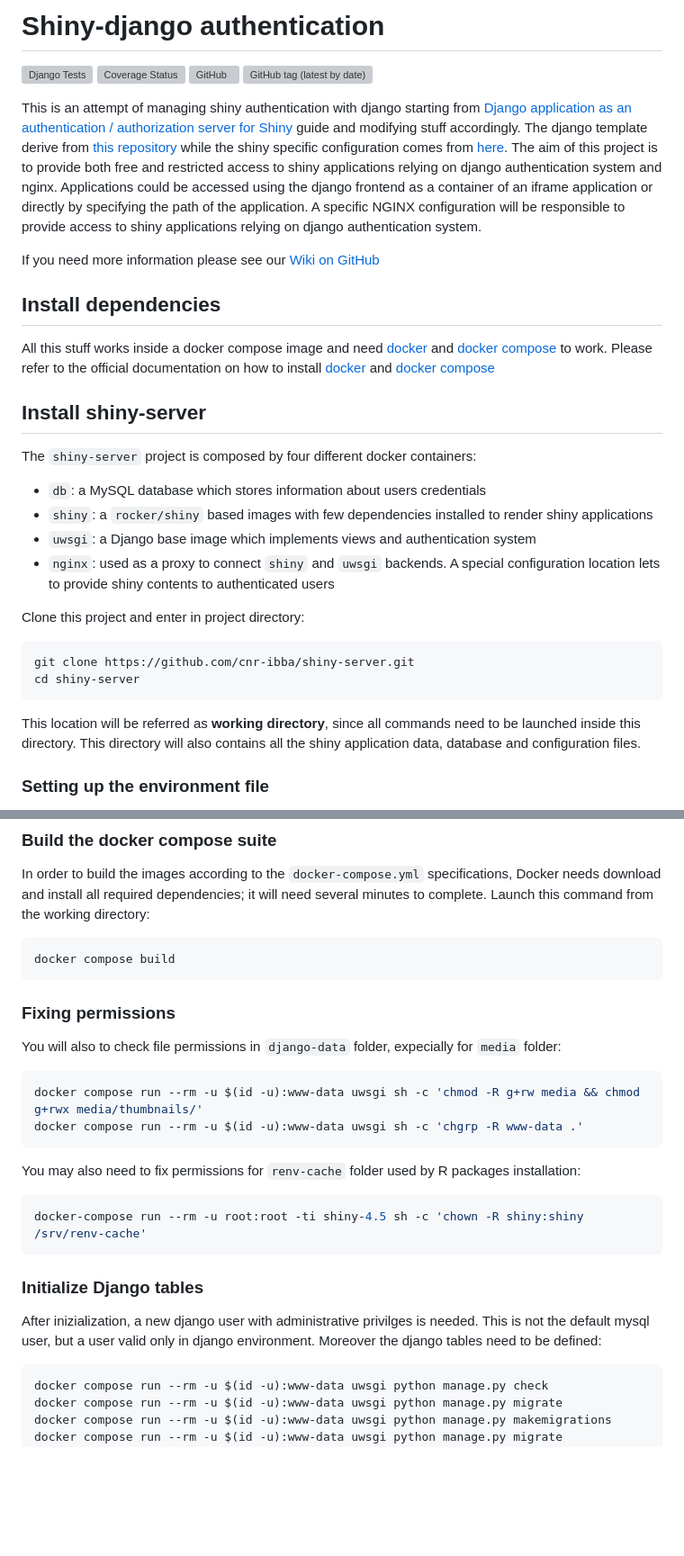
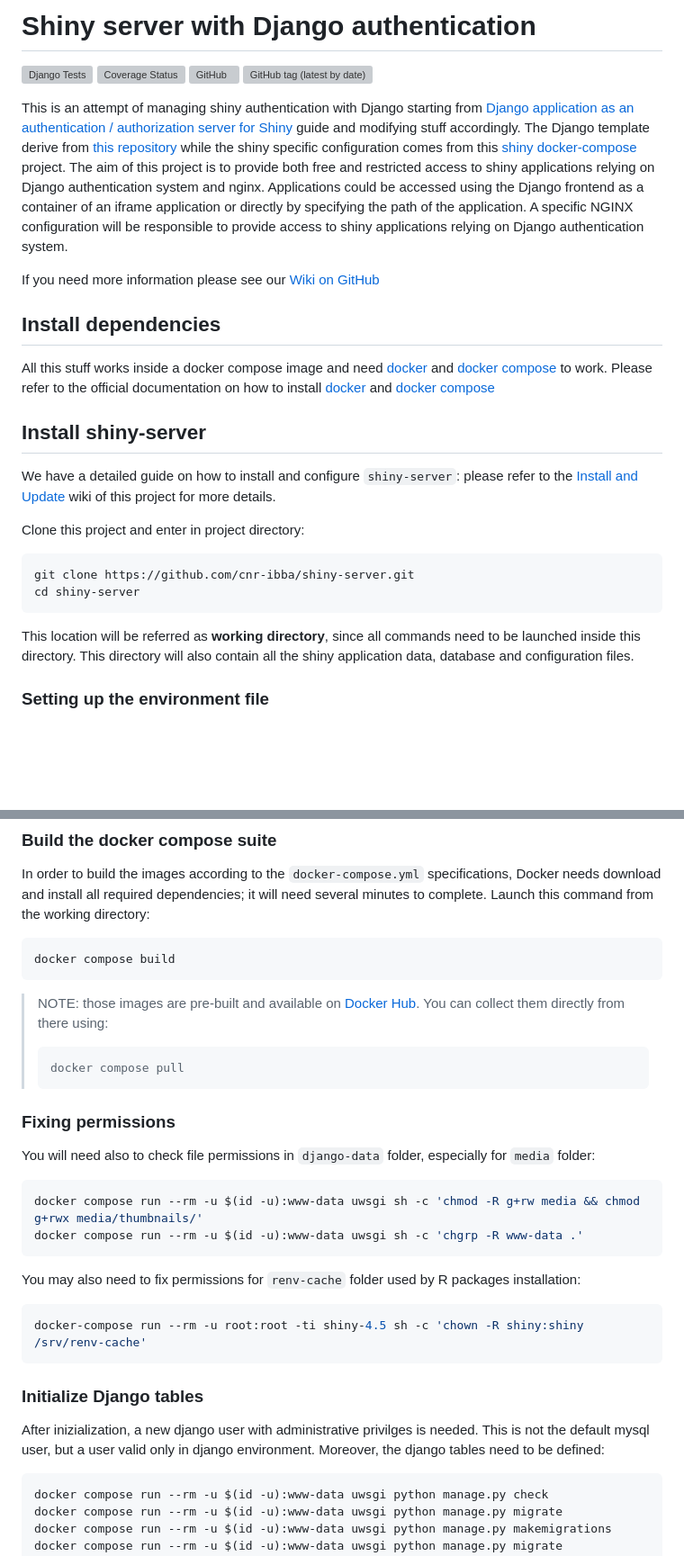
Before and after one commit to cnr-ibba/shiny-server, a Markdown page: README.md, 2 parts joined by grey strips. Shown at 90% size. Drawn GitHub-style; blank space fills up the shorter version; grey boxes are pictures that could not be loaded.

Commit message:
:memo: update README

````diff
--- a/README.md
+++ b/README.md
@@ -1,45 +1,39 @@
 
-Shiny-django authentication
-===========================
+# Shiny server with Django authentication
 
 [![Django Tests](https://github.com/cnr-ibba/shiny-server/actions/workflows/django-tests.yml/badge.svg)](https://github.com/cnr-ibba/shiny-server/actions/workflows/django-tests.yml)
 [![Coverage Status](https://coveralls.io/repos/github/cnr-ibba/shiny-server/badge.svg)](https://coveralls.io/github/cnr-ibba/shiny-server)
 ![GitHub](https://img.shields.io/github/license/cnr-ibba/shiny-server)
 ![GitHub tag (latest by date)](https://img.shields.io/github/v/tag/cnr-ibba/shiny-server)
 
-This is an attempt of managing shiny authentication with django starting from
+This is an attempt of managing shiny authentication with Django starting from
 [Django application as an authentication / authorization server for Shiny](http://pawamoy.github.io/2018/03/15/django-auth-server-for-shiny/)
-guide and modifying stuff accordingly. The django template derive from
+guide and modifying stuff accordingly. The Django template derive from
 [this repository](https://github.com/cnr-ibba/dockerfiles/tree/master/compose/django)
-while the shiny specific configuration comes from [here](https://github.com/cnr-ibba/dockerfiles/tree/master/compose/shiny).
+while the shiny specific configuration comes from this [shiny docker-compose](https://github.com/cnr-ibba/dockerfiles/tree/master/compose/shiny)
+project.
 The aim of this project is to provide both free and restricted access to shiny
-applications relying on django authentication system and nginx. Applications could
-be accessed using the django frontend as a container of an iframe application or
+applications relying on Django authentication system and nginx. Applications could
+be accessed using the Django frontend as a container of an iframe application or
 directly by specifying the path of the application. A specific NGINX configuration
-will be responsible to provide access to shiny applications relying on django
+will be responsible to provide access to shiny applications relying on Django
 authentication system.
 
 If you need more information please see our
 [Wiki on GitHub](https://github.com/cnr-ibba/shiny-server/wiki)
 
-Install dependencies
---------------------
+## Install dependencies
 
 All this stuff works inside a docker compose image and need [docker](https://www.docker.com/)
 and [docker compose](https://docs.docker.com/compose/) to work. Please refer to
 the official documentation on how to install [docker](https://docs.docker.com/install/)
 and [docker compose](https://docs.docker.com/compose/install/)
 
-Install shiny-server
---------------------
+## Install shiny-server
 
-The `shiny-server` project is composed by four different docker containers:
-- `db`: a MySQL database which stores information about users credentials
-- `shiny`: a `rocker/shiny` based images with few dependencies installed to render
-  shiny applications
-- `uwsgi`: a Django base image which implements views and authentication system
-- `nginx`: used as a proxy to connect `shiny` and `uwsgi` backends. A special
-  configuration location lets to provide shiny contents to authenticated users
+We have a detailed guide on how to install and configure `shiny-server`: please
+refer to the [Install and Update](https://github.com/cnr-ibba/shiny-server/wiki/Install-and-Update)
+wiki of this project for more details.
 
 Clone this project and enter in project directory:
 
@@ -49,7 +43,7 @@ cd shiny-server
 ```
 
 This location will be referred as **working directory**, since all commands need
-to be launched inside this directory. This directory will also contains all the
+to be launched inside this directory. This directory will also contain all the
 shiny application data, database and configuration files.
 
 ### Setting up the environment file
@@ -86,9 +80,16 @@ minutes to complete. Launch this command from the working directory:
 docker compose build
 ```
 
+> NOTE: those images are pre-built and available on [Docker Hub](https://hub.docker.com).
+> You can collect them directly from there using:
+>
+> ```bash
+> docker compose pull
+> ```
+
 ### Fixing permissions
 
-You will also to check file permissions in `django-data` folder, expecially for `media`
+You will need also to check file permissions in `django-data` folder, especially for `media`
 folder:
 
 ```bash
@@ -106,7 +107,7 @@ docker-compose run --rm -u root:root -ti shiny-4.5 sh -c 'chown -R shiny:shiny /
 ### Initialize Django tables
 
 After inizialization, a new django user with administrative privilges is needed. This is
-not the default mysql user, but a user valid only in django environment. Moreover
+not the default mysql user, but a user valid only in django environment. Moreover,
 the django tables need to be defined:
 
 ```bash
````
Also changed, not shown: other parts of README.md (+2 -3 lines).
